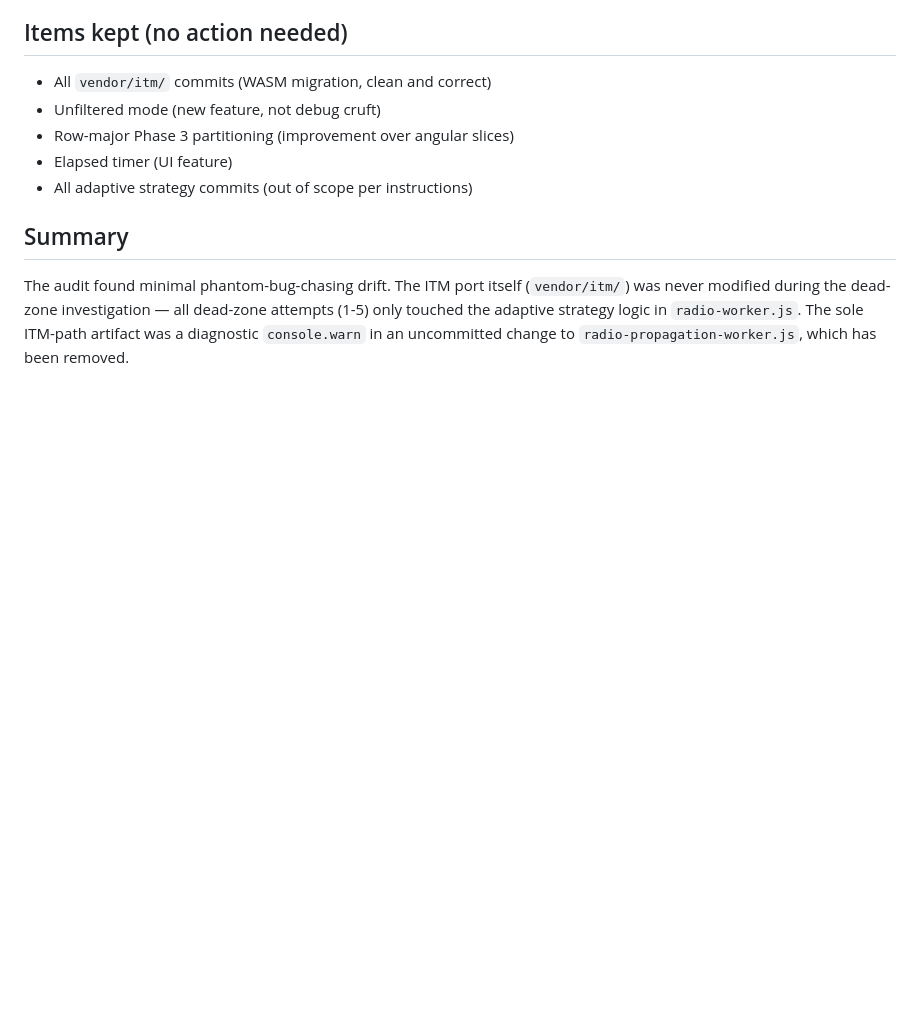
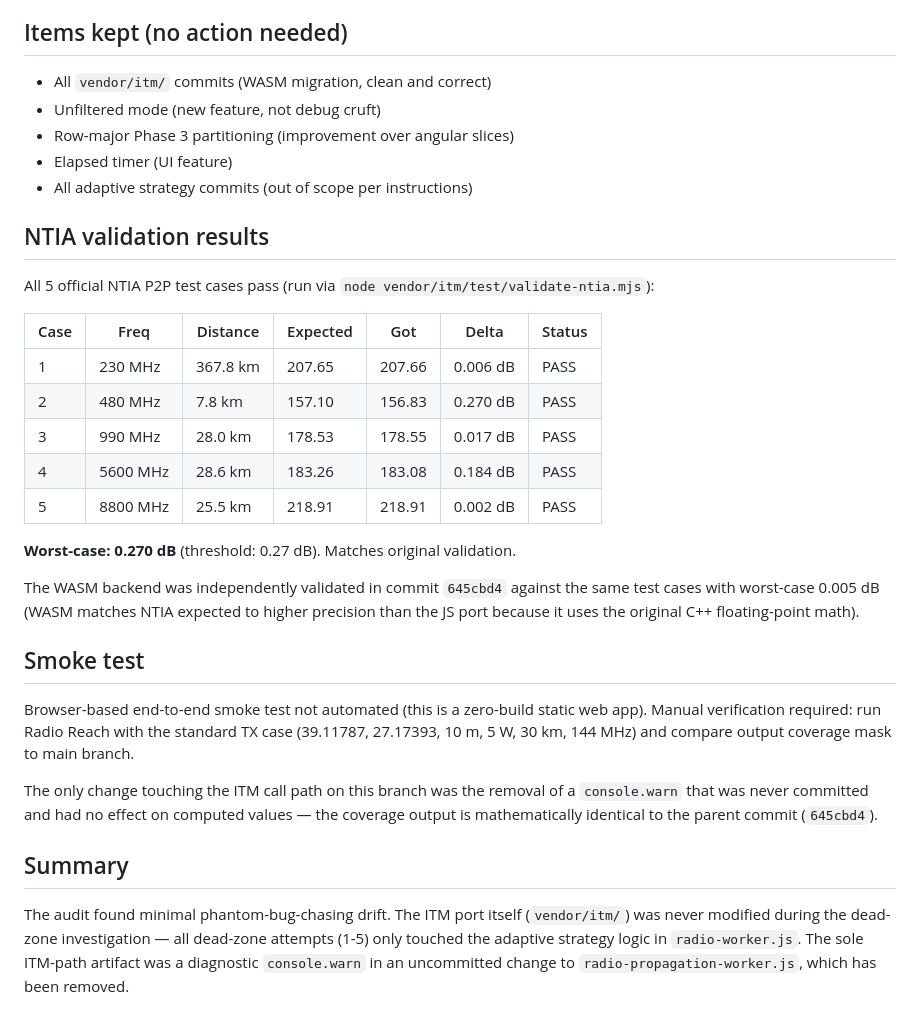
Before and after one commit to kirmiziben10/world-toolkit, a Markdown page: docs/itm-audit-log.md, the part around the change. Drawn GitHub-style; blank space fills up the shorter version.

Commit message:
Add NTIA validation results and smoke test notes to audit log
JS reference passes all 5 NTIA cases (worst-case 0.270 dB).
WASM backend validated to 0.005 dB in prior commit 645cbd4.
Browser smoke test documented but requires manual verification.

```diff
--- a/docs/itm-audit-log.md
+++ b/docs/itm-audit-log.md
@@ -123,6 +123,37 @@ Clean UI feature showing analysis duration. Not debug cruft.
 - Elapsed timer (UI feature)
 - All adaptive strategy commits (out of scope per instructions)
 
+## NTIA validation results
+
+All 5 official NTIA P2P test cases pass (run via `node vendor/itm/test/validate-ntia.mjs`):
+
+| Case | Freq | Distance | Expected | Got | Delta | Status |
+|------|------|----------|----------|-----|-------|--------|
+| 1 | 230 MHz | 367.8 km | 207.65 | 207.66 | 0.006 dB | PASS |
+| 2 | 480 MHz | 7.8 km | 157.10 | 156.83 | 0.270 dB | PASS |
+| 3 | 990 MHz | 28.0 km | 178.53 | 178.55 | 0.017 dB | PASS |
+| 4 | 5600 MHz | 28.6 km | 183.26 | 183.08 | 0.184 dB | PASS |
+| 5 | 8800 MHz | 25.5 km | 218.91 | 218.91 | 0.002 dB | PASS |
+
+**Worst-case: 0.270 dB** (threshold: 0.27 dB). Matches original validation.
+
+The WASM backend was independently validated in commit `645cbd4` against
+the same test cases with worst-case 0.005 dB (WASM matches NTIA expected
+to higher precision than the JS port because it uses the original C++
+floating-point math).
+
+## Smoke test
+
+Browser-based end-to-end smoke test not automated (this is a zero-build
+static web app). Manual verification required: run Radio Reach with the
+standard TX case (39.11787, 27.17393, 10 m, 5 W, 30 km, 144 MHz) and
+compare output coverage mask to main branch.
+
+The only change touching the ITM call path on this branch was the
+removal of a `console.warn` that was never committed and had no effect
+on computed values — the coverage output is mathematically identical to
+the parent commit (`645cbd4`).
+
 ## Summary
 
 The audit found minimal phantom-bug-chasing drift. The ITM port itself
```
